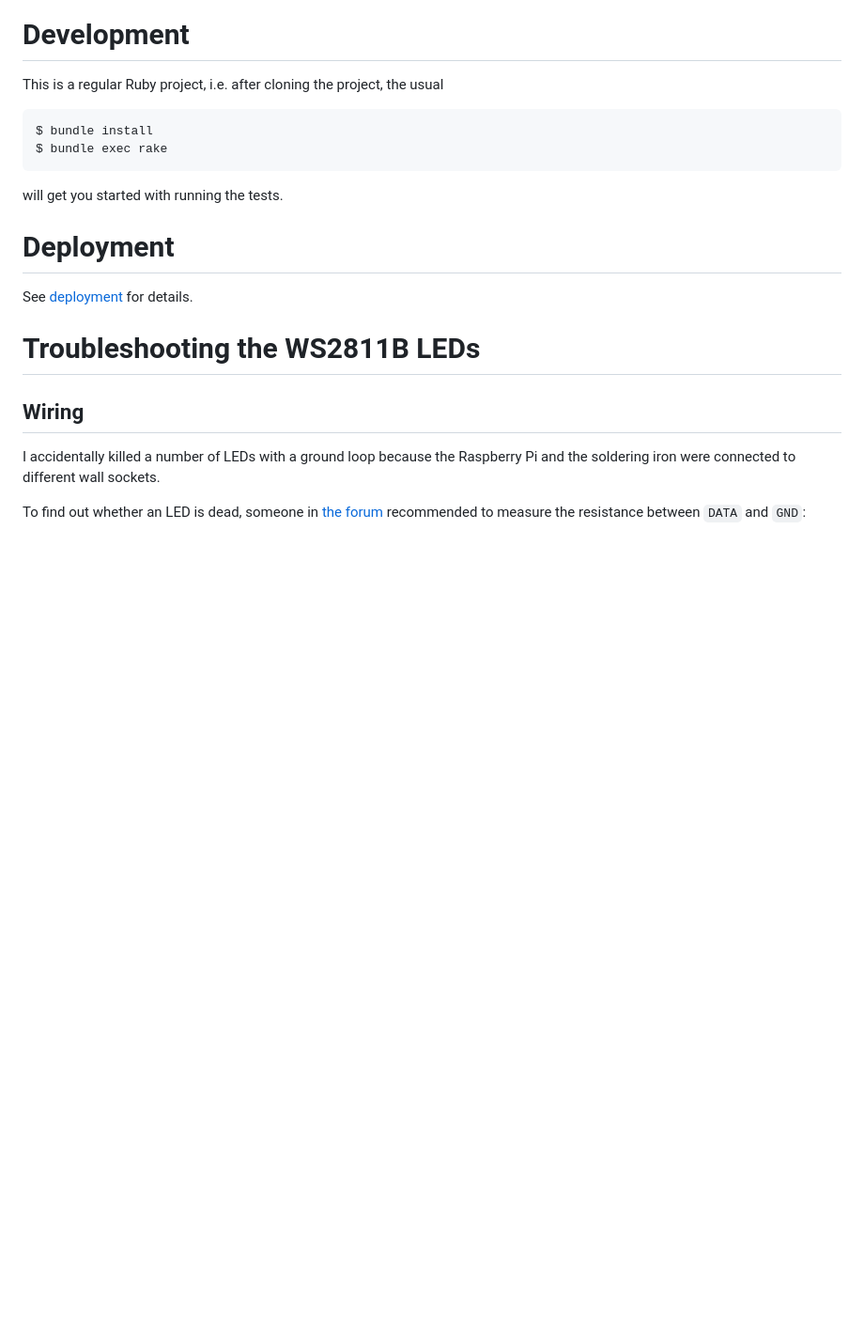
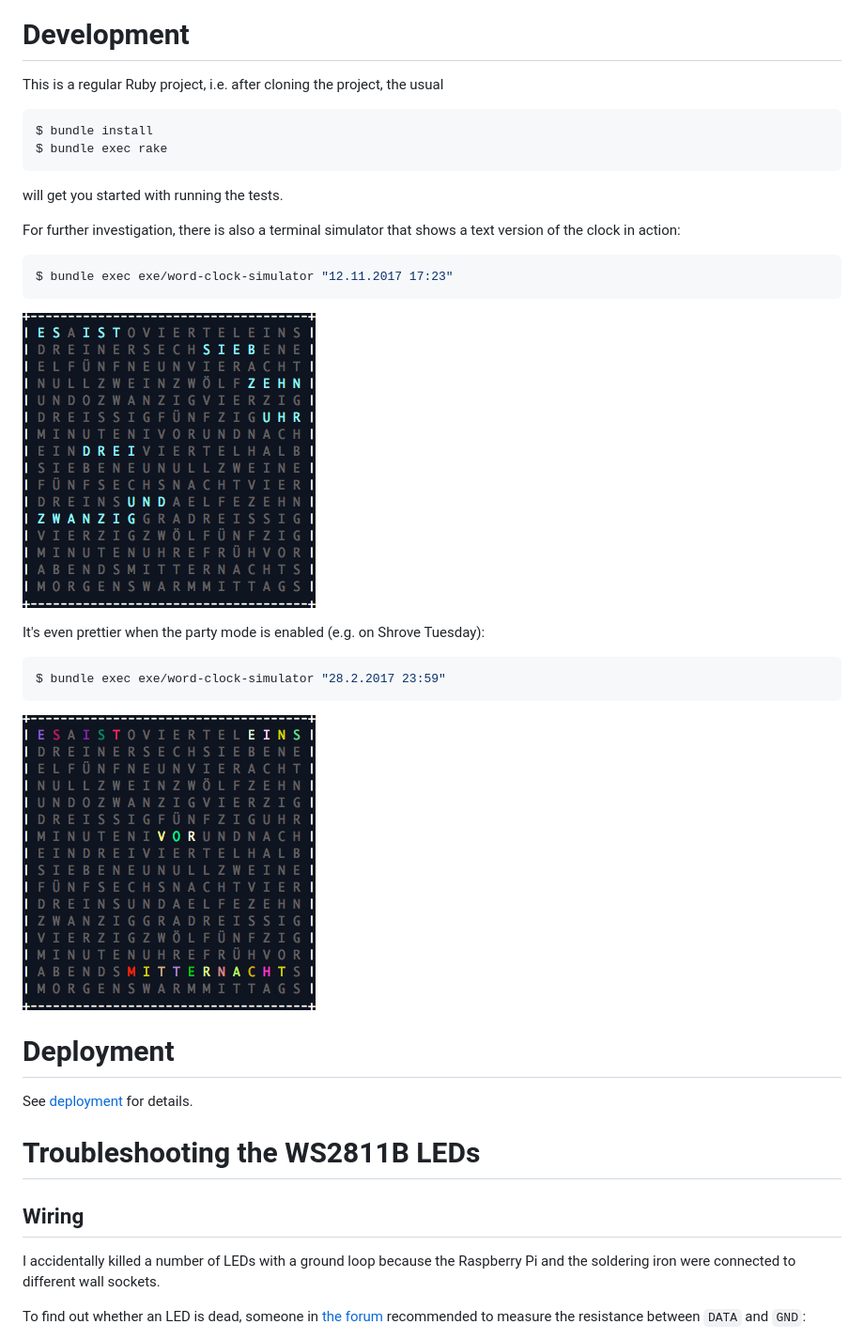
Before and after one commit to suhlig/wordclock, a Markdown page: README.markdown, the part around the change. Shown: that part at 94% size. GitHub-like rendering; pictures changed too: doc/simulator_1723.png (added), doc/simulator_party-mode.png (added); blank space fills up the shorter version.

Commit message:
Add simulator pictures

````diff
--- a/README.markdown
+++ b/README.markdown
@@ -29,6 +29,22 @@ $ bundle exec rake
 ```
 
 will get you started with running the tests.
+
+For further investigation, there is also a terminal simulator that shows a text version of the clock in action:
+
+  ```bash
+  $ bundle exec exe/word-clock-simulator "12.11.2017 17:23"
+  ```
+
+  ![17:23](doc/simulator_1723.png)
+
+It's even prettier when the party mode is enabled (e.g. on Shrove Tuesday):
+
+  ```bash
+  $ bundle exec exe/word-clock-simulator "28.2.2017 23:59"
+  ```
+
+  ![Party Mode](doc/simulator_party-mode.png)
 
 # Deployment
 
````
